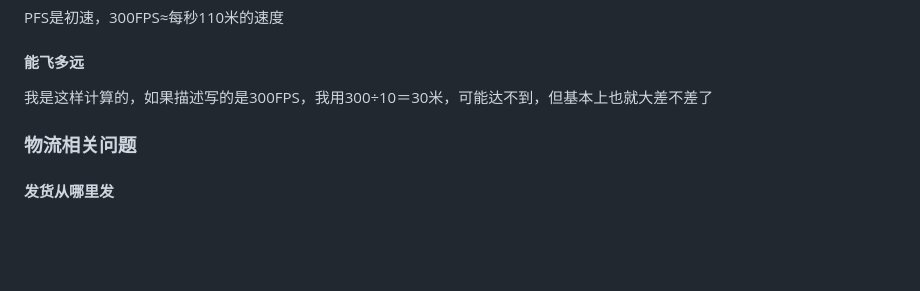
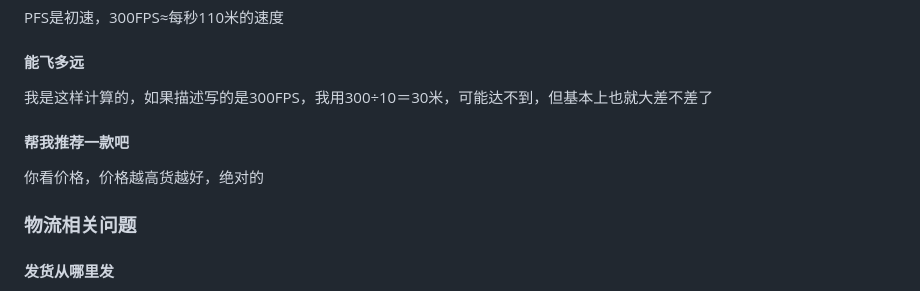
Before and after one commit to guaishoux/guaishoux.github.io, a Markdown page: use/faq.md, the part around the change. GitHub-like rendering; blank space fills up the shorter version.

```diff
--- a/use/faq.md
+++ b/use/faq.md
@@ -41,6 +41,9 @@ CO2就是小钢瓶
 PFS是初速，300FPS≈每秒110米的速度
 #### 能飞多远
 我是这样计算的，如果描述写的是300FPS，我用300÷10＝30米，可能达不到，但基本上也就大差不差了
+#### 帮我推荐一款吧
+你看价格，价格越高货越好，绝对的
+
 
 ### 物流相关问题
 #### 发货从哪里发
```
